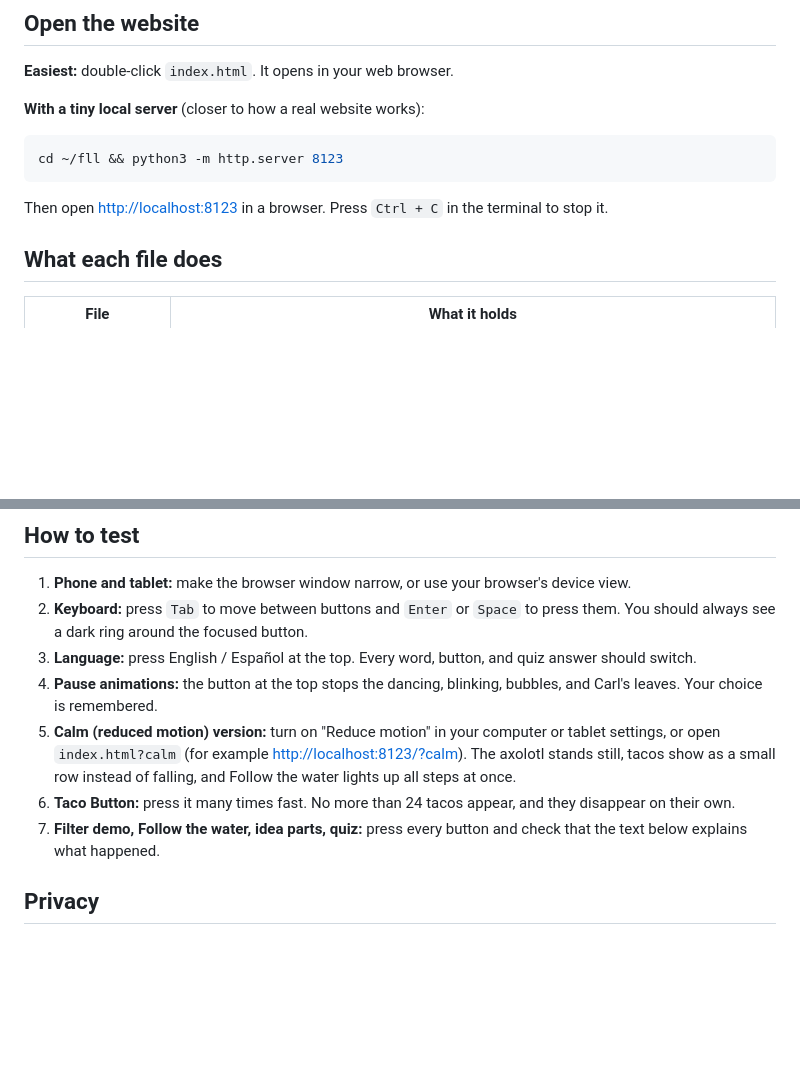
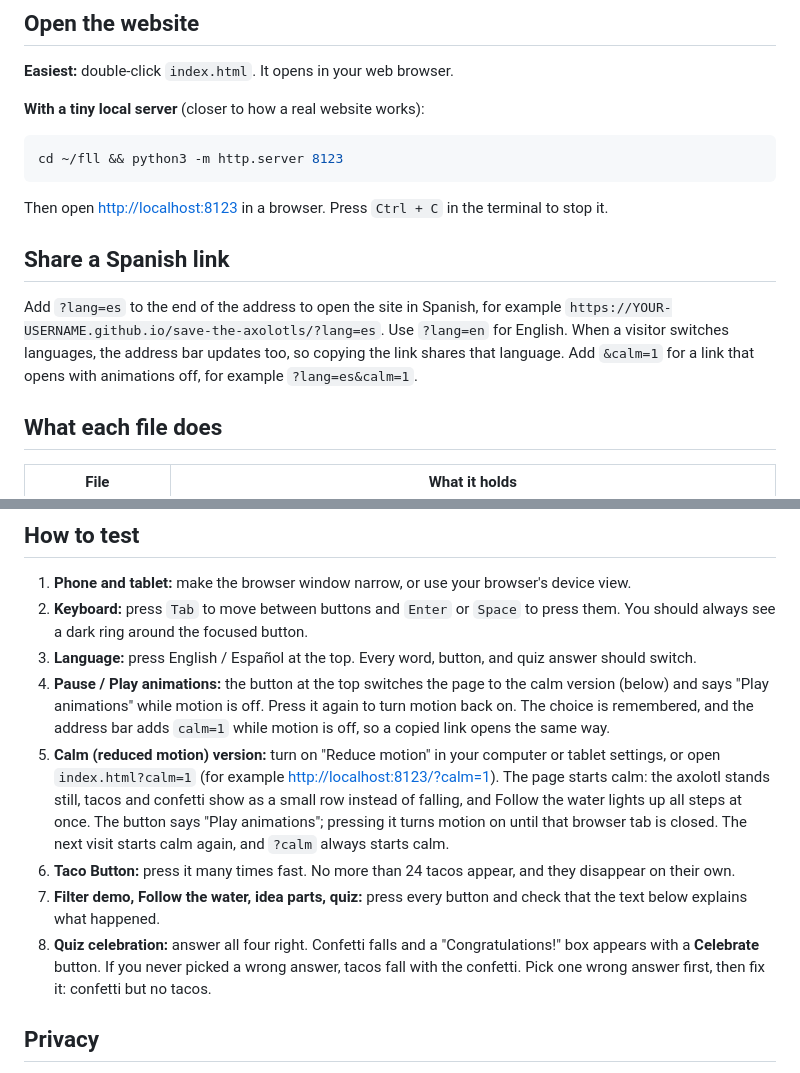
Before and after one commit to hannahd/save-the-axolotls, a Markdown page: README.md, 2 parts joined by grey strips. Rendered like a GitHub page; blank space fills up the shorter version.

````diff
--- a/README.md
+++ b/README.md
@@ -16,6 +16,13 @@ cd ~/fll && python3 -m http.server 8123
 ```
 
 Then open <http://localhost:8123> in a browser. Press `Ctrl + C` in the terminal to stop it.
+
+## Share a Spanish link
+
+Add `?lang=es` to the end of the address to open the site in Spanish, for example
+`https://YOUR-USERNAME.github.io/save-the-axolotls/?lang=es`. Use `?lang=en` for English.
+When a visitor switches languages, the address bar updates too, so copying the link shares that language.
+Add `&calm=1` for a link that opens with animations off, for example `?lang=es&calm=1`.
 
 ## What each file does
 
@@ -43,11 +50,18 @@ Then open <http://localhost:8123> in a browser. Press `Ctrl + C` in the terminal
 1. **Phone and tablet:** make the browser window narrow, or use your browser's device view.
 2. **Keyboard:** press `Tab` to move between buttons and `Enter` or `Space` to press them. You should always see a dark ring around the focused button.
 3. **Language:** press English / Español at the top. Every word, button, and quiz answer should switch.
-4. **Pause animations:** the button at the top stops the dancing, blinking, bubbles, and Carl's leaves. Your choice is remembered.
+4. **Pause / Play animations:** the button at the top switches the page to the calm version (below) and
+   says "Play animations" while motion is off. Press it again to turn motion back on. The choice is remembered,
+   and the address bar adds `calm=1` while motion is off, so a copied link opens the same way.
 5. **Calm (reduced motion) version:** turn on "Reduce motion" in your computer or tablet settings, or open
-   `index.html?calm` (for example <http://localhost:8123/?calm>). The axolotl stands still, tacos show as a small row instead of falling, and Follow the water lights up all steps at once.
+   `index.html?calm=1` (for example <http://localhost:8123/?calm=1>). The page starts calm: the axolotl stands still,
+   tacos and confetti show as a small row instead of falling, and Follow the water lights up all steps at once.
+   The button says "Play animations"; pressing it turns motion on until that browser tab is closed.
+   The next visit starts calm again, and `?calm` always starts calm.
 6. **Taco Button:** press it many times fast. No more than 24 tacos appear, and they disappear on their own.
 7. **Filter demo, Follow the water, idea parts, quiz:** press every button and check that the text below explains what happened.
+8. **Quiz celebration:** answer all four right. Confetti falls and a "Congratulations!" box appears with a **Celebrate** button.
+   If you never picked a wrong answer, tacos fall with the confetti. Pick one wrong answer first, then fix it: confetti but no tacos.
 
 ## Privacy
 
````
